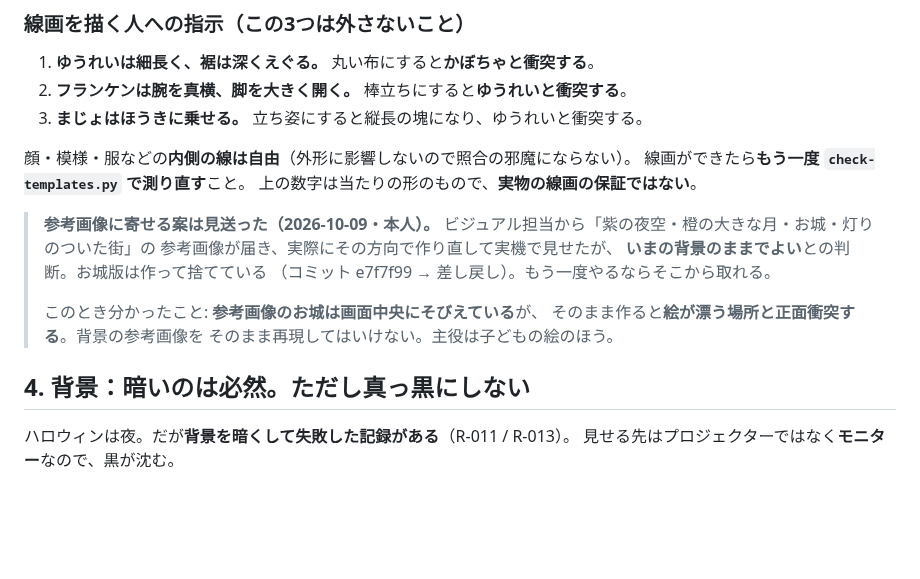
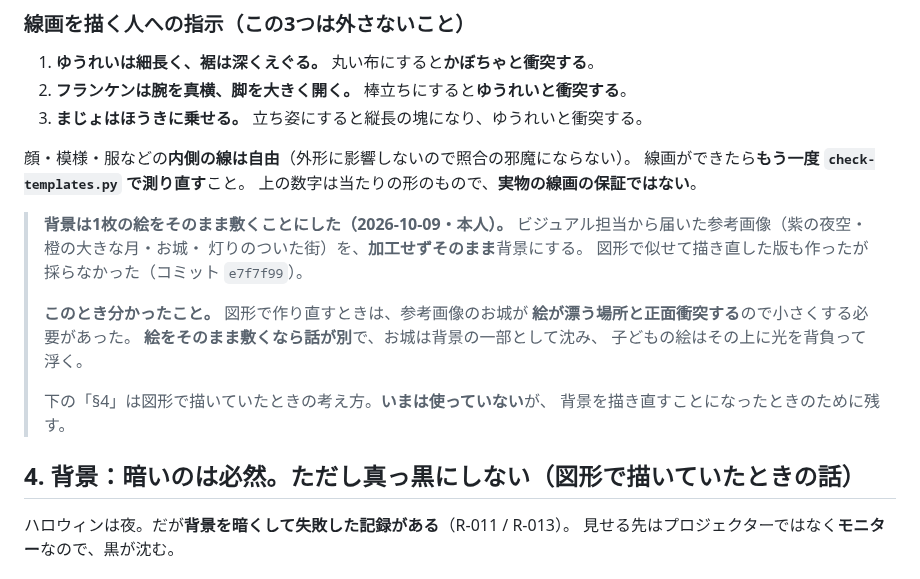
Before and after one commit to manakikido-jpg/PaintingsAquarium, a Markdown page: docs/設計-ハロウィンテーマ.md, the part around the change. Rendered like a GitHub page; blank space fills up the shorter version.

```diff
--- a/docs/設計-ハロウィンテーマ.md
+++ b/docs/設計-ハロウィンテーマ.md
@@ -98,17 +98,20 @@
 線画ができたら**もう一度 `check-templates.py` で測り直す**こと。
 上の数字は当たりの形のもので、**実物の線画の保証ではない**。
 
-> **参考画像に寄せる案は見送った（2026-10-09・本人）。**
-> ビジュアル担当から「紫の夜空・橙の大きな月・お城・灯りのついた街」の
-> 参考画像が届き、実際にその方向で作り直して実機で見せたが、
-> **いまの背景のままでよい**との判断。お城版は作って捨てている
-> （コミット e7f7f99 → 差し戻し）。もう一度やるならそこから取れる。
+> **背景は1枚の絵をそのまま敷くことにした（2026-10-09・本人）。**
+> ビジュアル担当から届いた参考画像（紫の夜空・橙の大きな月・お城・
+> 灯りのついた街）を、**加工せずそのまま**背景にする。
+> 図形で似せて描き直した版も作ったが採らなかった（コミット `e7f7f99`）。
 >
-> このとき分かったこと: **参考画像のお城は画面中央にそびえている**が、
-> そのまま作ると**絵が漂う場所と正面衝突する**。背景の参考画像を
-> そのまま再現してはいけない。主役は子どもの絵のほう。
+> **このとき分かったこと。** 図形で作り直すときは、参考画像のお城が
+> **絵が漂う場所と正面衝突する**ので小さくする必要があった。
+> **絵をそのまま敷くなら話が別**で、お城は背景の一部として沈み、
+> 子どもの絵はその上に光を背負って浮く。
+>
+> 下の「§4」は図形で描いていたときの考え方。**いまは使っていない**が、
+> 背景を描き直すことになったときのために残す。
 
-## 4. 背景：暗いのは必然。ただし真っ黒にしない
+## 4. 背景：暗いのは必然。ただし真っ黒にしない（図形で描いていたときの話）
 
 ハロウィンは夜。だが**背景を暗くして失敗した記録がある**（R-011 / R-013）。
 見せる先はプロジェクターではなく**モニター**なので、黒が沈む。
```
Also changed, not shown: docs/機能要項.md (+1 -0 lines), docs/images/画面-ハロウィン.jpg, 6 other files.
